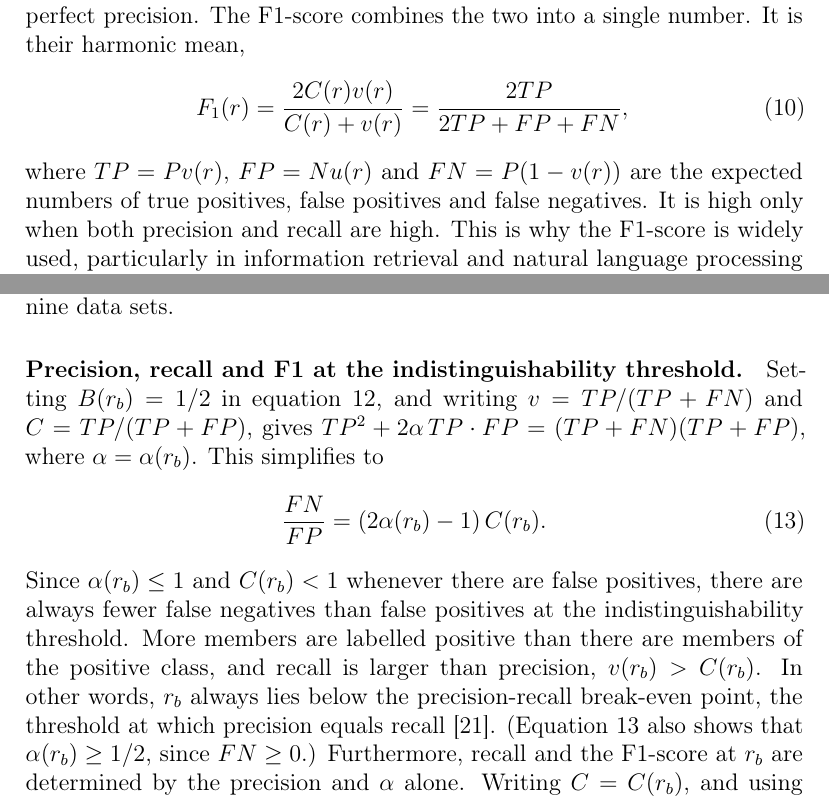
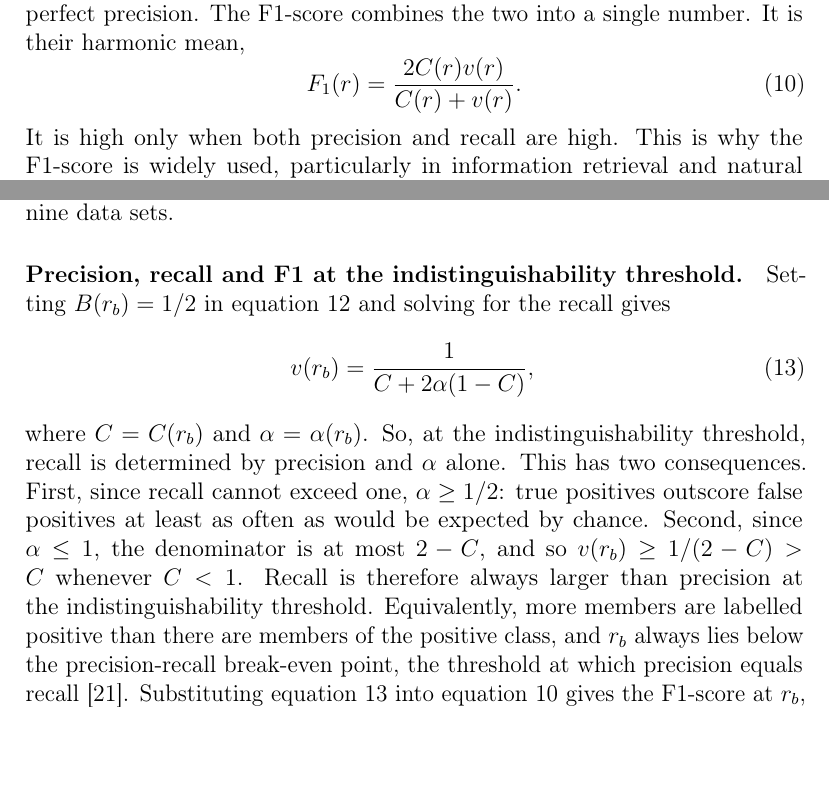
Before and after one commit to soccermatics/ABC, a LaTeX paper (Article/ABC.tex): two parts of pages 15 and 17 of 28, joined at a grey line, cut so that both start at the same text, the shorter picture padded with empty space. Compiled offline with pdfLaTeX.

Commit message:
Drop TP/FP/FN notation; state recall at r_b directly in terms of C and alpha
Co-Authored-By: Claude Opus 5.5 <noreply@anthropic.com>

```diff
--- a/Article/ABC.tex
+++ b/Article/ABC.tex
@@ -263,9 +263,9 @@ Figure \ref{fig:balance} shows $C(r)$ (black line) plotted against $r$ for our n
 
 Precision and recall pull in opposite directions. Lowering the threshold finds more members of the positive class, increasing recall, $v(r)$, but also labels more negatives as positive, reducing precision, $C(r)$. Reporting only one of them can therefore be misleading: labelling every member positive gives perfect recall, and labelling only the single highest-scoring member can give perfect precision. The F1-score combines the two into a single number. It is their harmonic mean,
 \begin{equation}
-F_1(r) =  \frac{2 C(r) v(r)}{C(r) + v(r)} = \frac{2 TP}{2 TP + FP + FN} ,  \label{eq:F1}
+F_1(r) =  \frac{2 C(r) v(r)}{C(r) + v(r)} .  \label{eq:F1}
 \end{equation}
-where $TP = P v(r)$, $FP = N u(r)$ and $FN = P (1 - v(r))$ are the expected numbers of true positives, false positives and false negatives. It is high only when both precision and recall are high. This is why the F1-score is widely used, particularly in information retrieval and natural language processing \cite{chinchor1993muc, manning2008introduction, sasaki2007truth}, and why the threshold which maximises it is a common choice \cite{lipton2014optimal}. But, as we noted in the Introduction, it has no simple interpretation in words \cite{hand2018note}.
+It is high only when both precision and recall are high. This is why the F1-score is widely used, particularly in information retrieval and natural language processing \cite{chinchor1993muc, manning2008introduction, sasaki2007truth}, and why the threshold which maximises it is a common choice \cite{lipton2014optimal}. But, as we noted in the Introduction, it has no simple interpretation in words \cite{hand2018note}.
 
 \paragraph{$B(r)$ also combines precision and recall.} To see this, we need one further quantity. Let
 \begin{equation}
@@ -284,9 +284,9 @@ where $B_+(r) = v(r) C(r)/2$ is the contribution from true positives and $B_-(r)
 \label{fig:Bplot2}
 \end{figure}
 
-\paragraph{Precision, recall and F1 at the indistinguishability threshold.} Setting $B(r_b)=1/2$ in equation \ref{eq:Bexact}, and writing $v = TP/(TP+FN)$ and $C = TP/(TP+FP)$, gives $TP^2 + 2 \alpha \, TP \cdot FP = (TP+FN)(TP+FP)$, where $\alpha = \alpha(r_b)$. This simplifies to
+\paragraph{Precision, recall and F1 at the indistinguishability threshold.} Setting $B(r_b)=1/2$ in equation \ref{eq:Bexact} and solving for the recall gives
 \begin{equation}
-\frac{FN}{FP} = \left( 2 \alpha(r_b) - 1 \right) C(r_b) . \label{eq:FNFP}
+v(r_b) = \frac{1}{C + 2\alpha(1-C)} ,  \label{eq:vrb}
 \end{equation}
-Since $\alpha(r_b) \leq 1$ and $C(r_b) < 1$ whenever there are false positives, there are always fewer false negatives than false positives at the indistinguishability threshold. More members are labelled positive than there are members of the positive class, and recall is larger than precision, $v(r_b) > C(r_b)$. In other words, $r_b$ always lies below the precision-recall break-even point, the threshold at which precision equals recall \cite{manning2008introduction}. (Equation \ref{eq:FNFP} also shows that $\alpha(r_b) \geq 1/2$, since $FN \geq 0$.) Furthermore, recall and the F1-score at $r_b$ are determined by the precision and $\alpha$ alone. Writing $C=C(r_b)$, and using $FN/TP = (FN/FP)(FP/TP) = (2\alpha - 1)(1-C)$, we have
+where $C=C(r_b)$ and $\alpha=\alpha(r_b)$. So, at the indistinguishability threshold, recall is determined by precision and $\alpha$ alone. This has two consequences. First, since recall cannot exceed one, $\alpha \geq 1/2$: true positives outscore false positives at least as often as would be expected by chance. Second, since $\alpha \leq 1$, the denominator is at most $2-C$, and so $v(r_b) \geq 1/(2-C) > C$ whenever $C<1$. Recall is therefore always larger than precision at the indistinguishability threshold. Equivalently, more members are labelled positive than there are members of the positive class, and $r_b$ always lies below the precision-recall break-even point, the threshold at which precision equals recall \cite{manning2008introduction}. Substituting equation \ref{eq:vrb} into equation \ref{eq:F1} gives the F1-score at $r_b$,
 \begin{equation}
```
Also changed, not shown: Article/ABC.pdf, README.md, Article/ABC.tex (8 more changed lines), 2 other files.
